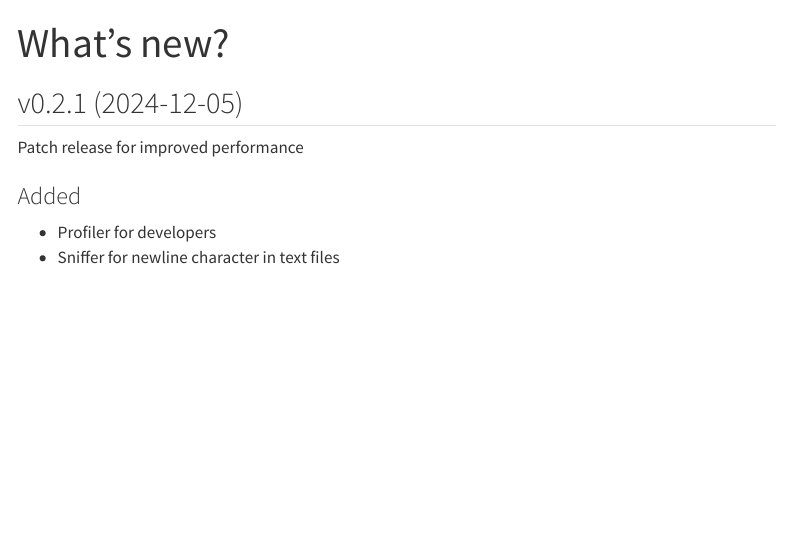
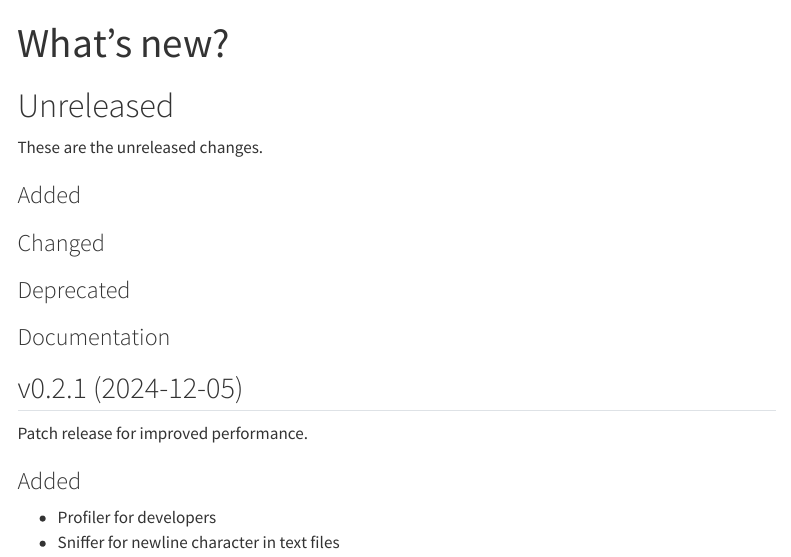
Before and after one commit to a-cunningham1/Delft-FIAT, a Quarto document (docs/changelog.qmd): the page in a window 1100 px wide, from its top. Rendered offline with R 4.5, knitr and Pandoc in place of Quarto, with nearby package versions; menus at the side of the page are left out.

Commit message:
Post release (#147)

```diff
--- a/docs/changelog.qmd
+++ b/docs/changelog.qmd
@@ -2,8 +2,19 @@
 title: "What's new?"
 ---
 
+# Unreleased
+These are the unreleased changes.
+
+### Added
+
+### Changed
+
+### Deprecated
+
+### Documentation
+
 ## v0.2.1 (2024-12-05)
-Patch release for improved performance
+Patch release for improved performance.
 
 ### Added
 - Profiler for developers
```
Also changed, not shown: src/fiat/version.py (+3 -3 lines).
